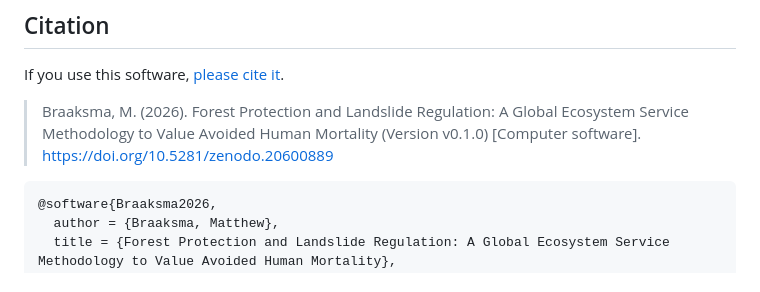
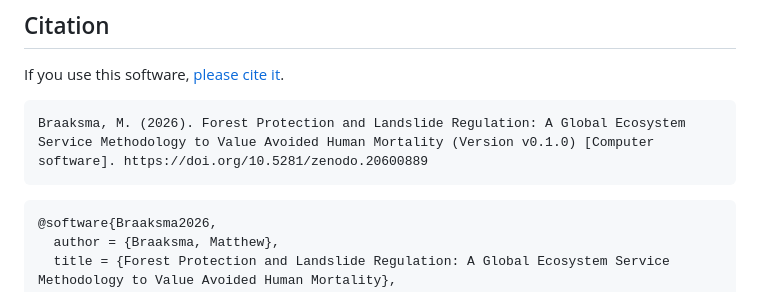
Before and after one commit to m-braaksma/landslide_mitigation, a Markdown page: README.md, the part around the change. Rendered like a GitHub page.

Commit message:
Update formatting

````diff
--- a/README.md
+++ b/README.md
@@ -96,7 +96,9 @@ These outputs are illustrative and still subject to change.
 
 If you use this software, [please cite it](CITATION.cff).
 
-> Braaksma, M. (2026). Forest Protection and Landslide Regulation: A Global Ecosystem Service Methodology to Value Avoided Human Mortality (Version v0.1.0) [Computer software]. [https://doi.org/10.5281/zenodo.20600889](https://doi.org/10.5281/zenodo.20600889)
+```{text}
+Braaksma, M. (2026). Forest Protection and Landslide Regulation: A Global Ecosystem Service Methodology to Value Avoided Human Mortality (Version v0.1.0) [Computer software]. https://doi.org/10.5281/zenodo.20600889
+```
 
 ```bibtex
 @software{Braaksma2026,
````
